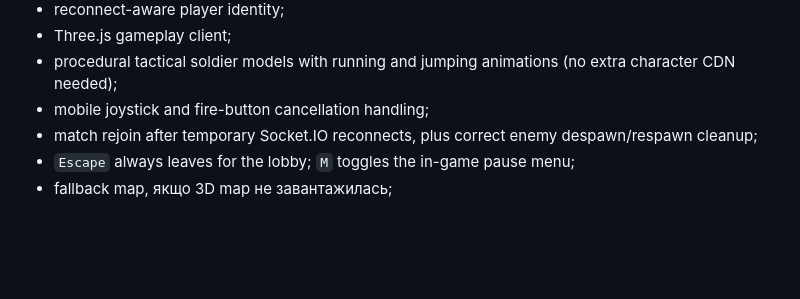
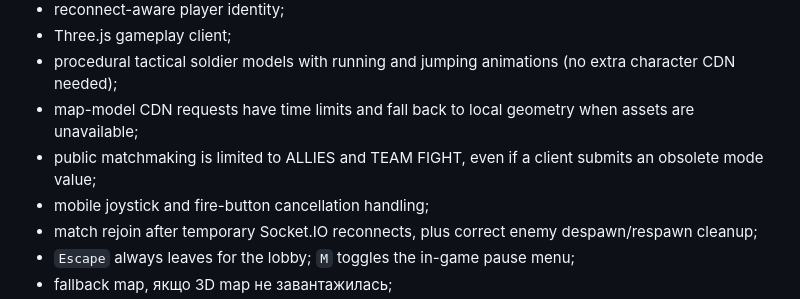
Before and after one commit to standoffX/StandoffX, a Markdown page: README.md, the part around the change. GitHub-like rendering; blank space fills up the shorter version.

Commit message:
Document map timeouts and public matchmaking guard

```diff
--- a/README.md
+++ b/README.md
@@ -28,6 +28,8 @@ StandoffX — browser FPS prototype на Three.js + Socket.IO.
 - reconnect-aware player identity;
 - Three.js gameplay client;
 - procedural tactical soldier models with running and jumping animations (no extra character CDN needed);
+- map-model CDN requests have time limits and fall back to local geometry when assets are unavailable;
+- public matchmaking is limited to ALLIES and TEAM FIGHT, even if a client submits an obsolete mode value;
 - mobile joystick and fire-button cancellation handling;
 - match rejoin after temporary Socket.IO reconnects, plus correct enemy despawn/respawn cleanup;
 - `Escape` always leaves for the lobby; `M` toggles the in-game pause menu;
```
